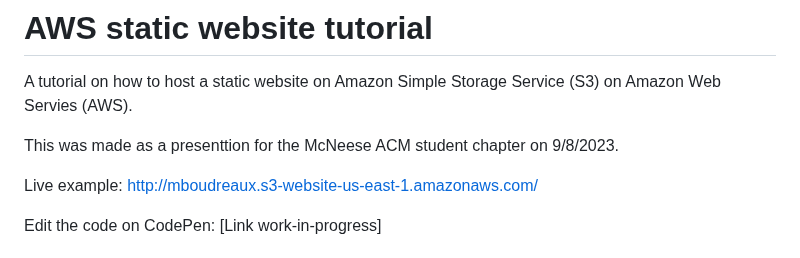
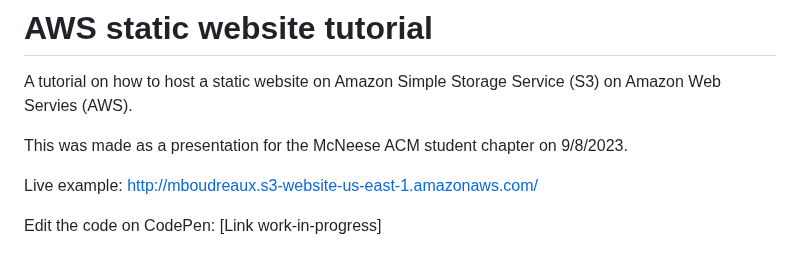
Before and after one commit to mboudreaux123/mcneese-acm-aws-static-website-tutorial, a Markdown page: README.md, the part around the change. Drawn GitHub-style.

```diff
--- a/README.md
+++ b/README.md
@@ -1,7 +1,7 @@
 # AWS static website tutorial
 A tutorial on how to host a static website on Amazon Simple Storage Service (S3) on Amazon Web Servies (AWS).
 
-This was made as a presenttion for the McNeese ACM student chapter on 9/8/2023.
+This was made as a presentation for the McNeese ACM student chapter on 9/8/2023.
 
 Live example: http://mboudreaux.s3-website-us-east-1.amazonaws.com/
 
```
